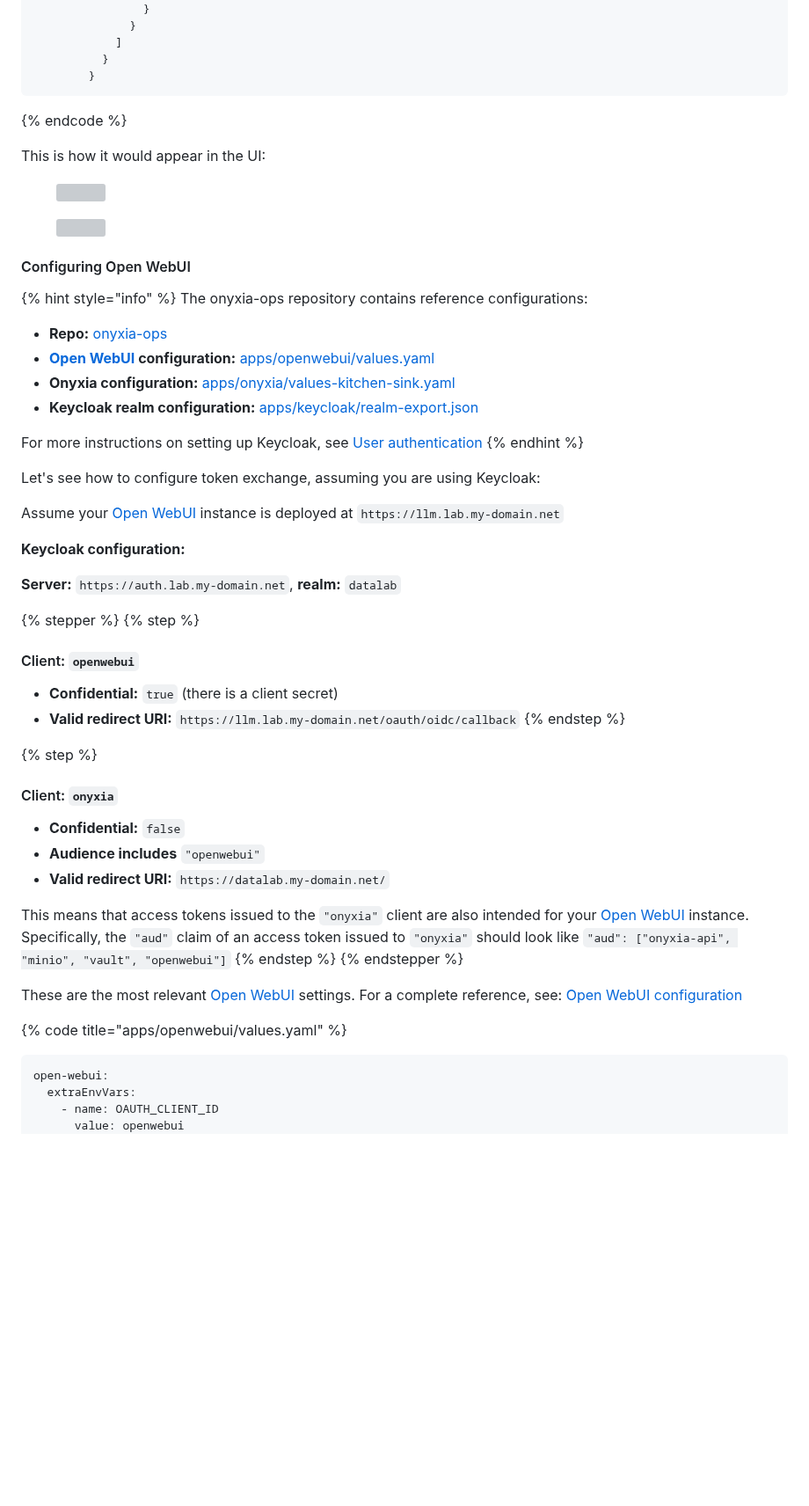
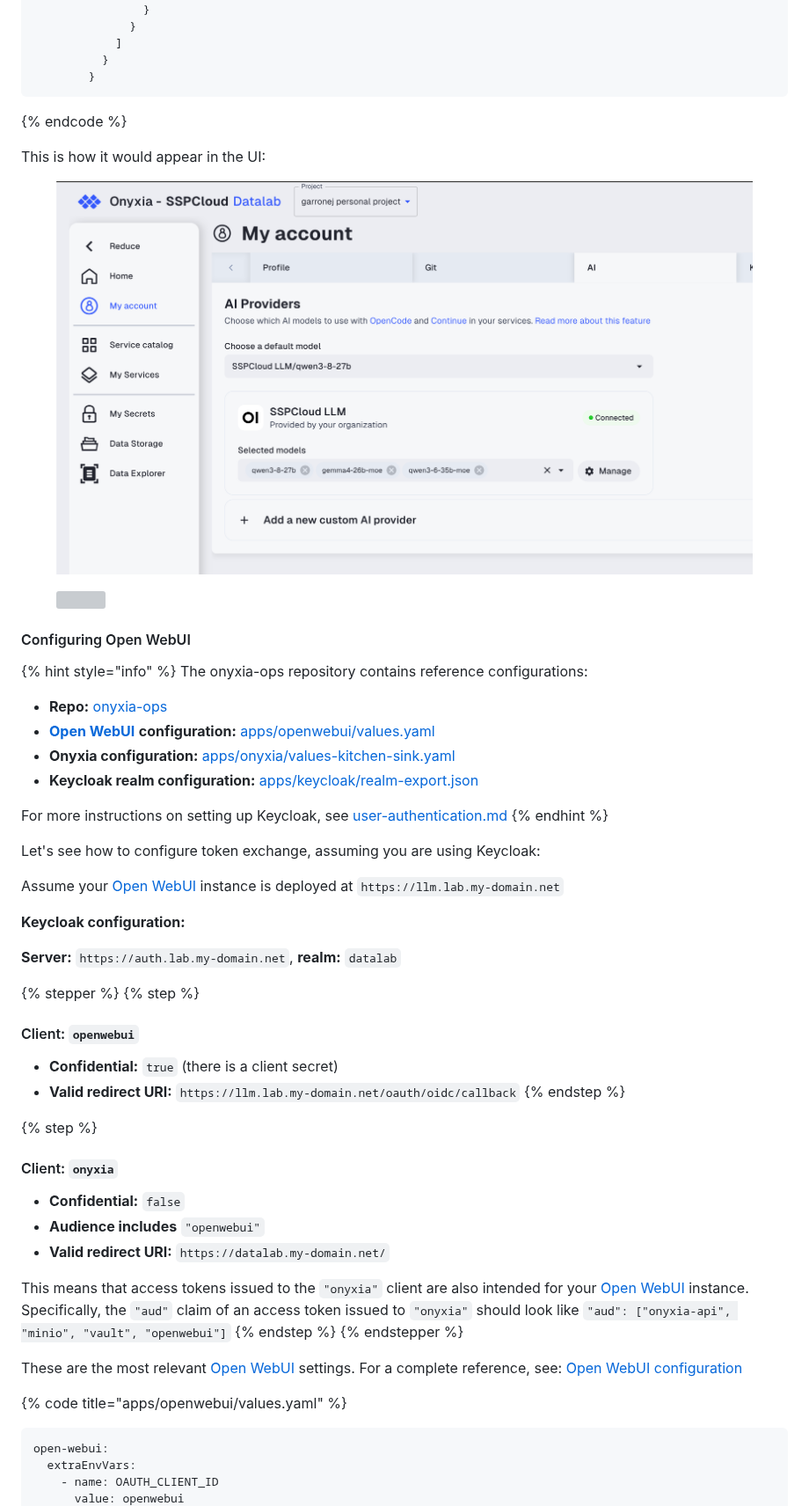
Before and after one commit to InseeFrLab/docs.onyxia.sh, a Markdown page: admin-doc/ai-integration.md, the part around one of its changes. Shown at 88% size. Drawn GitHub-style; pictures changed too: .gitbook/assets/image (69).png (added); blank space fills up the shorter version; grey boxes are pictures that could not be loaded.

Commit message:
GITBOOK-33: change request with no subject merged in GitBook

````diff
--- a/admin-doc/ai-integration.md
+++ b/admin-doc/ai-integration.md
@@ -302,7 +291,6 @@ onyxia:
           }
         }
 ```
-
 {% endcode %}
 
 This is how it would appear in the UI:
@@ -316,12 +304,12 @@ This is how it would appear in the UI:
 {% hint style="info" %}
 The onyxia-ops repository contains reference configurations:
 
-- **Repo:** [onyxia-ops](https://github.com/InseeFrLab/onyxia-ops)
-- **[Open WebUI](https://openwebui.com/) configuration:** [apps/openwebui/values.yaml](https://github.com/InseeFrLab/onyxia-ops/blob/main/apps/openwebui/values.yaml)
-- **Onyxia configuration:** [apps/onyxia/values-kitchen-sink.yaml](https://github.com/InseeFrLab/onyxia-ops/blob/024057d1be868b2e7f1b4b11584d673806d9a8f4/apps/onyxia/values-kitchen-sink.yaml#L1001-L1057)
-- **Keycloak realm configuration:** [apps/keycloak/realm-export.json](https://github.com/InseeFrLab/onyxia-ops/blob/main/apps/keycloak/realm-export.json)
+* **Repo:** [onyxia-ops](https://github.com/InseeFrLab/onyxia-ops)
+* [**Open WebUI**](https://openwebui.com/) **configuration:** [apps/openwebui/values.yaml](https://github.com/InseeFrLab/onyxia-ops/blob/main/apps/openwebui/values.yaml)
+* **Onyxia configuration:** [apps/onyxia/values-kitchen-sink.yaml](https://github.com/InseeFrLab/onyxia-ops/blob/024057d1be868b2e7f1b4b11584d673806d9a8f4/apps/onyxia/values-kitchen-sink.yaml#L1001-L1057)
+* **Keycloak realm configuration:** [apps/keycloak/realm-export.json](https://github.com/InseeFrLab/onyxia-ops/blob/main/apps/keycloak/realm-export.json)
 
-For more instructions on setting up Keycloak, see [User authentication](readme/user-authentication.md "mention")
+For more instructions on setting up Keycloak, see [user-authentication.md](readme/user-authentication.md "mention")
 {% endhint %}
 
 Let's see how to configure token exchange, assuming you are using Keycloak:
@@ -336,16 +324,16 @@ Assume your [Open WebUI](https://openwebui.com/) instance is deployed at `https:
 {% step %}
 #### Client: `openwebui`
 
-- **Confidential:** `true` (there is a client secret)
-- **Valid redirect URI:** `https://llm.lab.my-domain.net/oauth/oidc/callback`
+* **Confidential:** `true` (there is a client secret)
+* **Valid redirect URI:** `https://llm.lab.my-domain.net/oauth/oidc/callback`
 {% endstep %}
 
 {% step %}
 #### Client: `onyxia`
 
-- **Confidential:** `false`
-- **Audience includes** `"openwebui"`
-- **Valid redirect URI:** `https://datalab.my-domain.net/`
+* **Confidential:** `false`
+* **Audience includes** `"openwebui"`
+* **Valid redirect URI:** `https://datalab.my-domain.net/`
 
 This means that access tokens issued to the `"onyxia"` client are also intended for your [Open WebUI](https://openwebui.com/) instance. Specifically, the `"aud"` claim of an access token issued to `"onyxia"` should look like `"aud": ["onyxia-api", "minio", "vault", "openwebui"]`
 {% endstep %}
@@ -354,7 +342,6 @@ This means that access tokens issued to the `"onyxia"` client are also intended
 These are the most relevant [Open WebUI](https://openwebui.com/) settings. For a complete reference, see: [Open WebUI configuration](https://github.com/InseeFrLab/onyxia-ops/blob/main/apps/openwebui/values.yaml)
 
 {% code title="apps/openwebui/values.yaml" %}
-
 ```yaml
 open-webui:
   extraEnvVars:
````
Also changed, not shown: other parts of admin-doc/ai-integration.md (+5 -17 lines), .gitbook/assets/image (66).png (added), .gitbook/assets/image (67).png (added), 1 other file.
